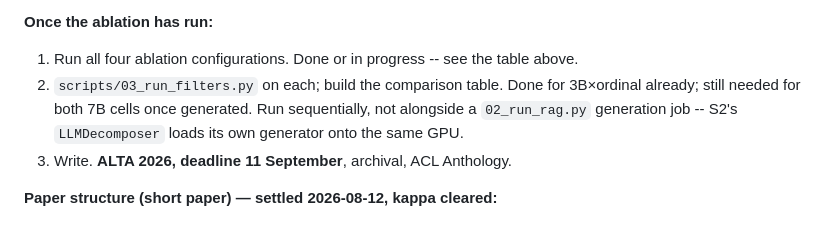
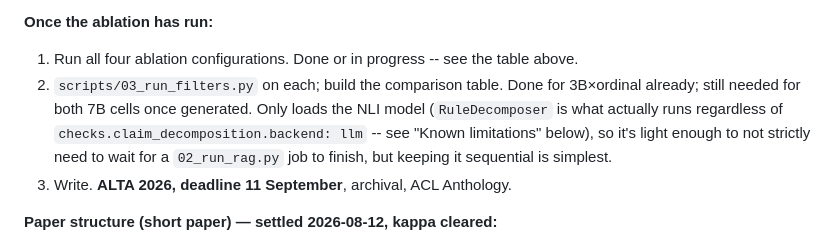
Before and after one commit to sadad54/SAFE-RAG, a Markdown page: docs/PROJECT_STATE.md, the part around the change. Drawn GitHub-style.

Commit message:
Correct PROJECT_STATE.md: filters use RuleDecomposer, not LLMDecomposer
03_run_filters.py hardcodes RuleDecomposer regardless of
checks.claim_decomposition.backend in config -- already documented as
a known limitation. No second GPU model loads during filtering.

Co-Authored-By: Claude Sonnet 5 <noreply@anthropic.com>

```diff
--- a/docs/PROJECT_STATE.md
+++ b/docs/PROJECT_STATE.md
@@ -240,9 +240,11 @@ note above. The cluster was never needed in the end.
 1. Run all four ablation configurations. Done or in progress -- see the table
    above.
 2. `scripts/03_run_filters.py` on each; build the comparison table. Done for
-   3B×ordinal already; still needed for both 7B cells once generated. Run
-   sequentially, not alongside a `02_run_rag.py` generation job -- S2's
-   `LLMDecomposer` loads its own generator onto the same GPU.
+   3B×ordinal already; still needed for both 7B cells once generated. Only
+   loads the NLI model (`RuleDecomposer` is what actually runs regardless of
+   `checks.claim_decomposition.backend: llm` -- see "Known limitations"
+   below), so it's light enough to not strictly need to wait for a
+   `02_run_rag.py` job to finish, but keeping it sequential is simplest.
 3. Write. **ALTA 2026, deadline 11 September**, archival, ACL Anthology.
 
 **Paper structure (short paper) — settled 2026-08-12, kappa cleared:**
```
